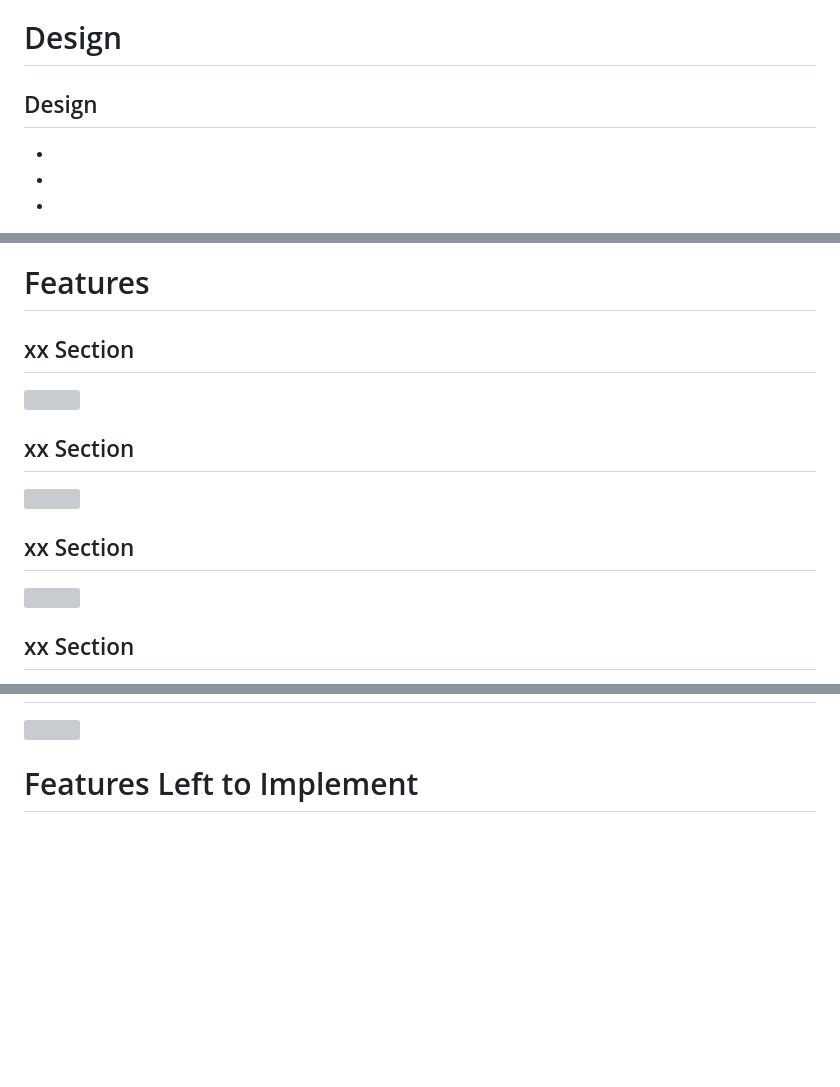
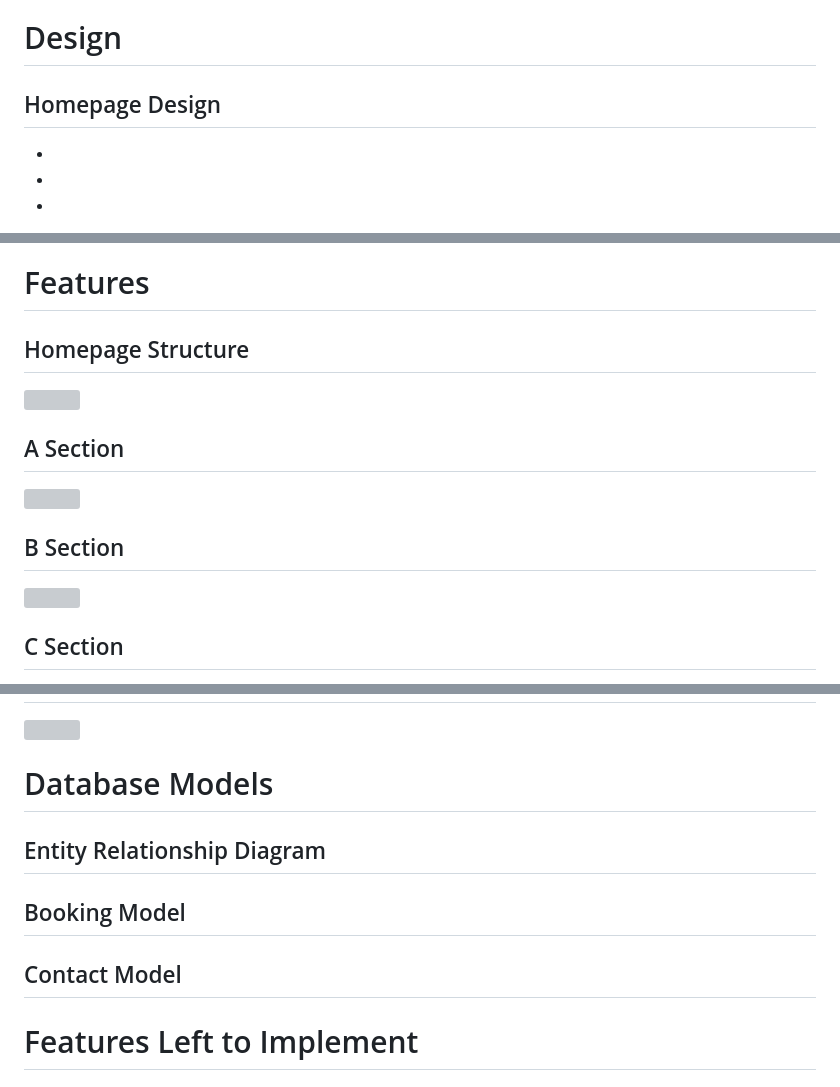
Before and after one commit to Rafaela-Wetzel/schlosskulm-rental-apartments, a Markdown page: README.md, 3 parts joined by grey strips. Drawn GitHub-style; blank space fills up the shorter version; grey boxes are pictures that could not be loaded.

```diff
--- a/README.md
+++ b/README.md
@@ -95,7 +99,7 @@ I used the following libraries:
 
 # Design
 
-## Design
+## Homepage Design
 
 -
 -
@@ -108,18 +108,18 @@ I used the following libraries:
 # Features
 
-## xx Section
+## Homepage Structure
 
 <img src="" style="height:30rem;width:30rem;" alt="">
 
-## xx Section
+## A Section
 
 <img src="" style="height:35rem;width:35rem;" alt="">
 
-## xx Section
+## B Section
 
 <img src="" style="height:35rem;width:35rem;" alt="">
 
-## xx Section
+## C Section
 
 <img src="" style="height:25rem;width:40rem;" alt="">
 
@@ -129,5 +127,13 @@ I used the following libraries:
 
 <img src="" style="height:60rem;width:35rem;" alt="">
+
+# Database Models
+
+## Entity Relationship Diagram
+
+## Booking Model
+
+## Contact Model
 
 # Features Left to Implement
 
```
Also changed, not shown: other parts of README.md (+33 -35 lines).
